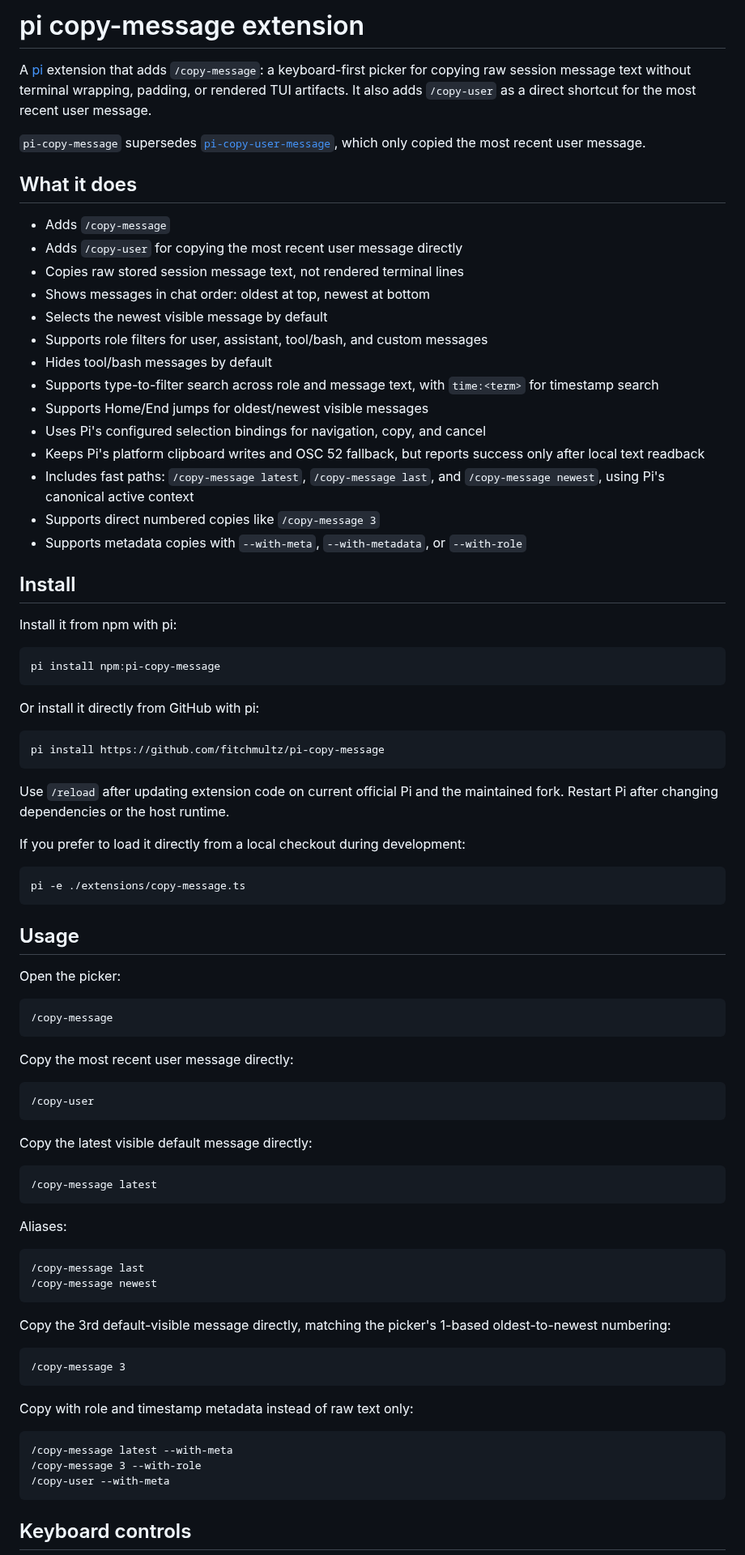
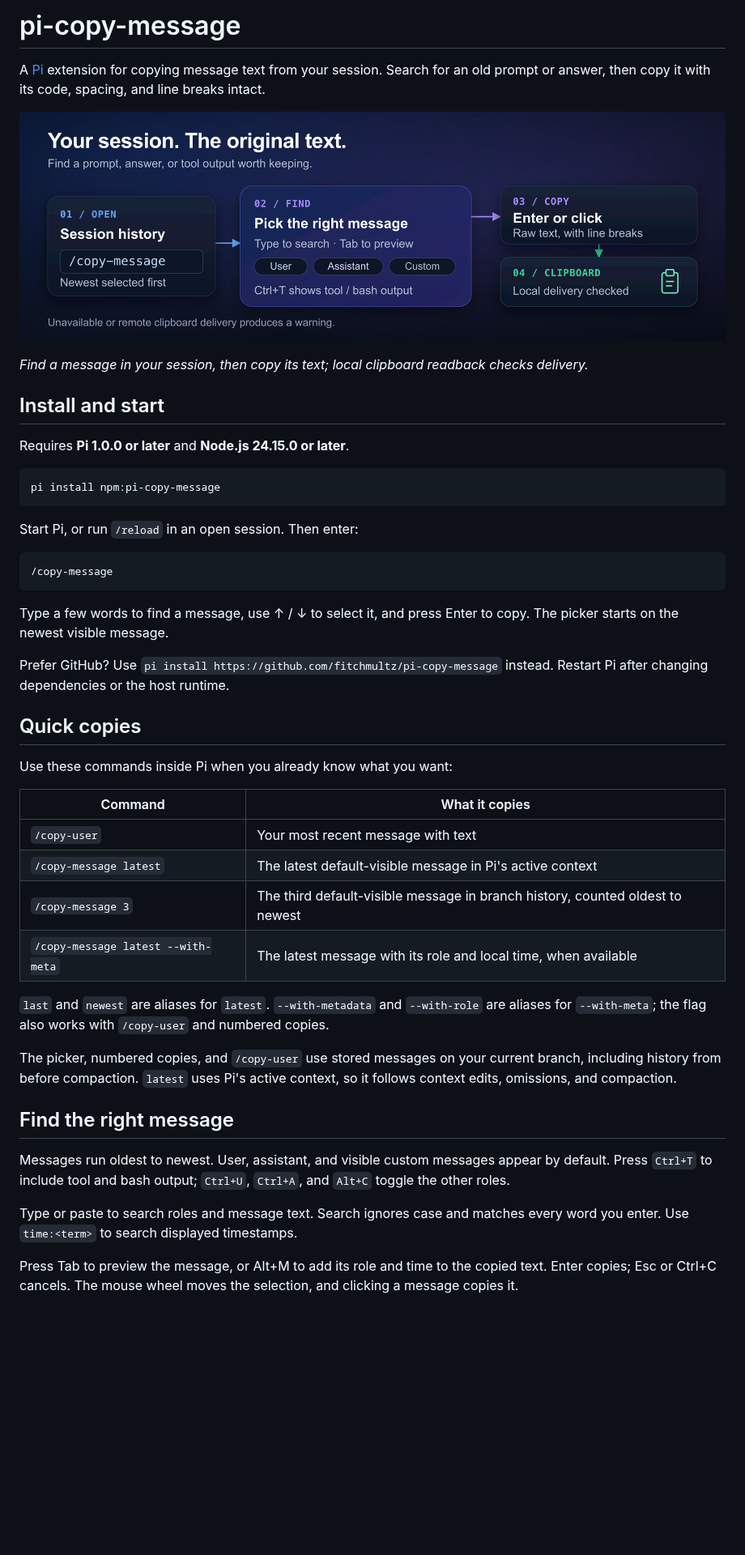
Before and after one commit to fitchmultz/pi-copy-message, a Markdown page: README.md, the part around one of its changes. Shown at 81% size. GitHub-like rendering; pictures changed too: .github/readme/copy-flow.png (added); blank space fills up the shorter version.

Commit message:
docs: rewrite README for human readers (#33)
* docs: rewrite README for human readers

* docs: tighten README voice and keep shortcuts conversational

````diff
--- a/README.md
+++ b/README.md
@@ -1,88 +1,49 @@
-# pi copy-message extension
+# pi-copy-message
 
-A [pi](https://github.com/earendil-works/pi-mono) extension that adds `/copy-message`: a keyboard-first picker for copying raw session message text without terminal wrapping, padding, or rendered TUI artifacts. It also adds `/copy-user` as a direct shortcut for the most recent user message.
+A [Pi](https://github.com/earendil-works/pi-mono) extension for copying message text from your session. Search for an old prompt or answer, then copy it with its code, spacing, and line breaks intact.
 
-`pi-copy-message` supersedes [`pi-copy-user-message`](https://github.com/fitchmultz/pi-copy-user-message), which only copied the most recent user message.
+![Open /copy-message, search session history, press Enter or click a message, and copy its raw text to the clipboard.](.github/readme/copy-flow.png)
 
-## What it does
+*Find a message in your session, then copy its text; local clipboard readback checks delivery.*
 
-- Adds `/copy-message`
-- Adds `/copy-user` for copying the most recent user message directly
-- Copies raw stored session message text, not rendered terminal lines
-- Shows messages in chat order: oldest at top, newest at bottom
-- Selects the newest visible message by default
-- Supports role filters for user, assistant, tool/bash, and custom messages
-- Hides tool/bash messages by default
-- Supports type-to-filter search across role and message text, with `time:<term>` for timestamp search
-- Supports Home/End jumps for oldest/newest visible messages
-- Uses Pi's configured selection bindings for navigation, copy, and cancel
-- Keeps Pi's platform clipboard writes and OSC 52 fallback, but reports success only after local text readback
-- Includes fast paths: `/copy-message latest`, `/copy-message last`, and `/copy-message newest`, using Pi's canonical active context
-- Supports direct numbered copies like `/copy-message 3`
-- Supports metadata copies with `--with-meta`, `--with-metadata`, or `--with-role`
+## Install and start
 
-## Install
-
-Install it from npm with pi:
+Requires **Pi 1.0.0 or later** and **Node.js 24.15.0 or later**.
 
 ```bash
 pi install npm:pi-copy-message
 ```
 
-Or install it directly from GitHub with pi:
-
-```bash
-pi install https://github.com/fitchmultz/pi-copy-message
-```
-
-Use `/reload` after updating extension code on current official Pi and the maintained fork. Restart Pi after changing dependencies or the host runtime.
-
-If you prefer to load it directly from a local checkout during development:
-
-```bash
-pi -e ./extensions/copy-message.ts
-```
-
-## Usage
-
-Open the picker:
+Start Pi, or run `/reload` in an open session. Then enter:
 
 ```text
 /copy-message
 ```
 
-Copy the most recent user message directly:
+Type a few words to find a message, use ↑ / ↓ to select it, and press Enter to copy. The picker starts on the newest visible message.
 
-```text
-/copy-user
-```
+Prefer GitHub? Use `pi install https://github.com/fitchmultz/pi-copy-message` instead. Restart Pi after changing dependencies or the host runtime.
 
-Copy the latest visible default message directly:
+## Quick copies
 
-```text
-/copy-message latest
-```
+Use these commands inside Pi when you already know what you want:
 
-Aliases:
+| Command | What it copies |
+|---|---|
+| `/copy-user` | Your most recent message with text |
+| `/copy-message latest` | The latest default-visible message in Pi's active context |
+| `/copy-message 3` | The third default-visible message in branch history, counted oldest to newest |
+| `/copy-message latest --with-meta` | The latest message with its role and local time, when available |
 
-```text
-/copy-message last
-/copy-message newest
-```
+`last` and `newest` are aliases for `latest`. `--with-metadata` and `--with-role` are aliases for `--with-meta`; the flag also works with `/copy-user` and numbered copies.
 
-Copy the 3rd default-visible message directly, matching the picker's 1-based oldest-to-newest numbering:
+The picker, numbered copies, and `/copy-user` use stored messages on your current branch, including history from before compaction. `latest` uses Pi's active context, so it follows context edits, omissions, and compaction.
 
-```text
-/copy-message 3
-```
+## Find the right message
 
-Copy with role and timestamp metadata instead of raw text only:
+Messages run oldest to newest. User, assistant, and visible custom messages appear by default. Press `Ctrl+T` to include tool and bash output; `Ctrl+U`, `Ctrl+A`, and `Alt+C` toggle the other roles.
 
-```text
-/copy-message latest --with-meta
-/copy-message 3 --with-role
-/copy-user --with-meta
-```
+Type or paste to search roles and message text. Search ignores case and matches every word you enter. Use `time:<term>` to search displayed timestamps.
 
-## Keyboard controls
+Press Tab to preview the message, or Alt+M to add its role and time to the copied text. Enter copies; Esc or Ctrl+C cancels. The mouse wheel moves the selection, and clicking a message copies it.
 
````
Also changed, not shown: other parts of README.md (+14 -69 lines), docs/development.md (added, +63 -0 lines), docs/reference.md (added, +80 -0 lines), 1 other file.
